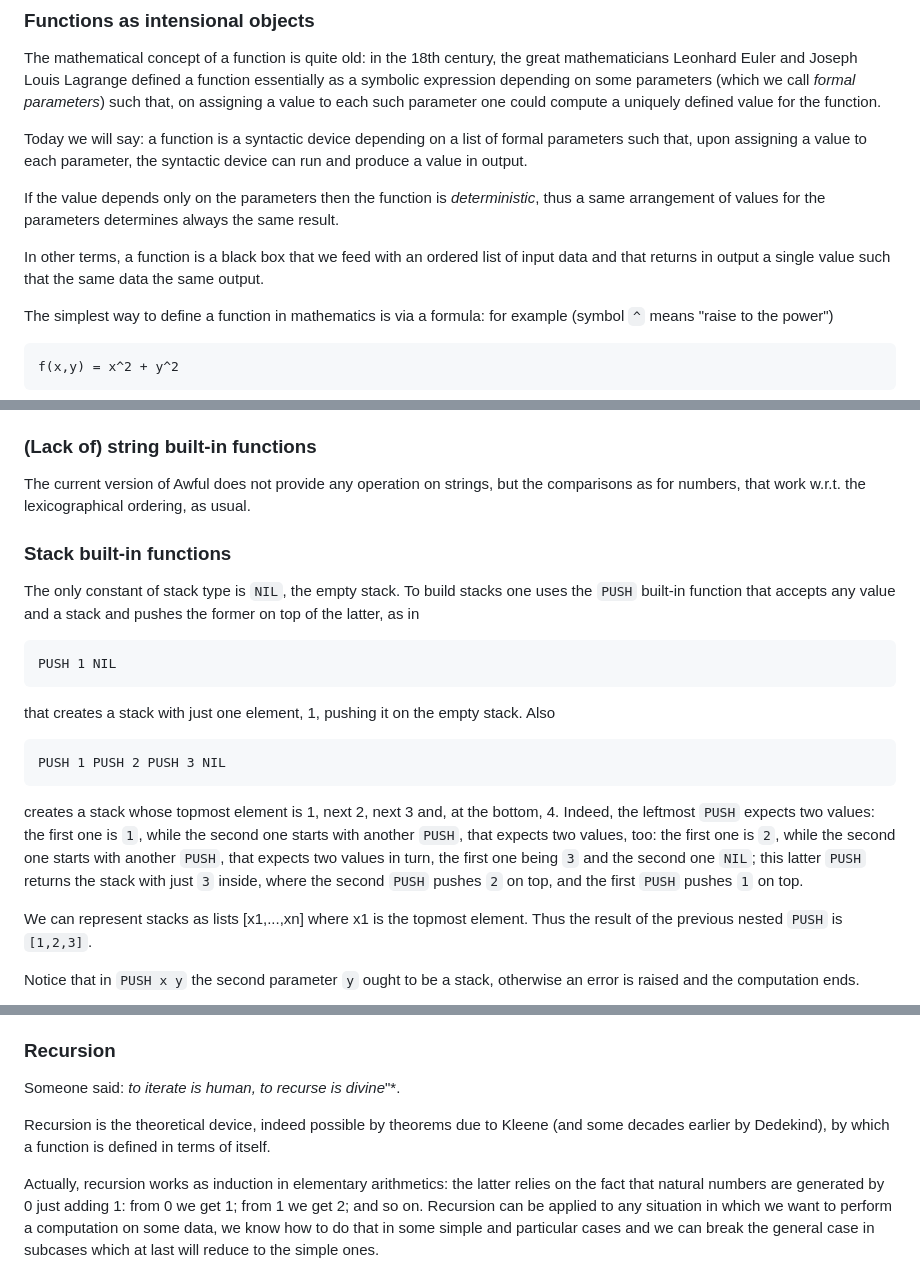
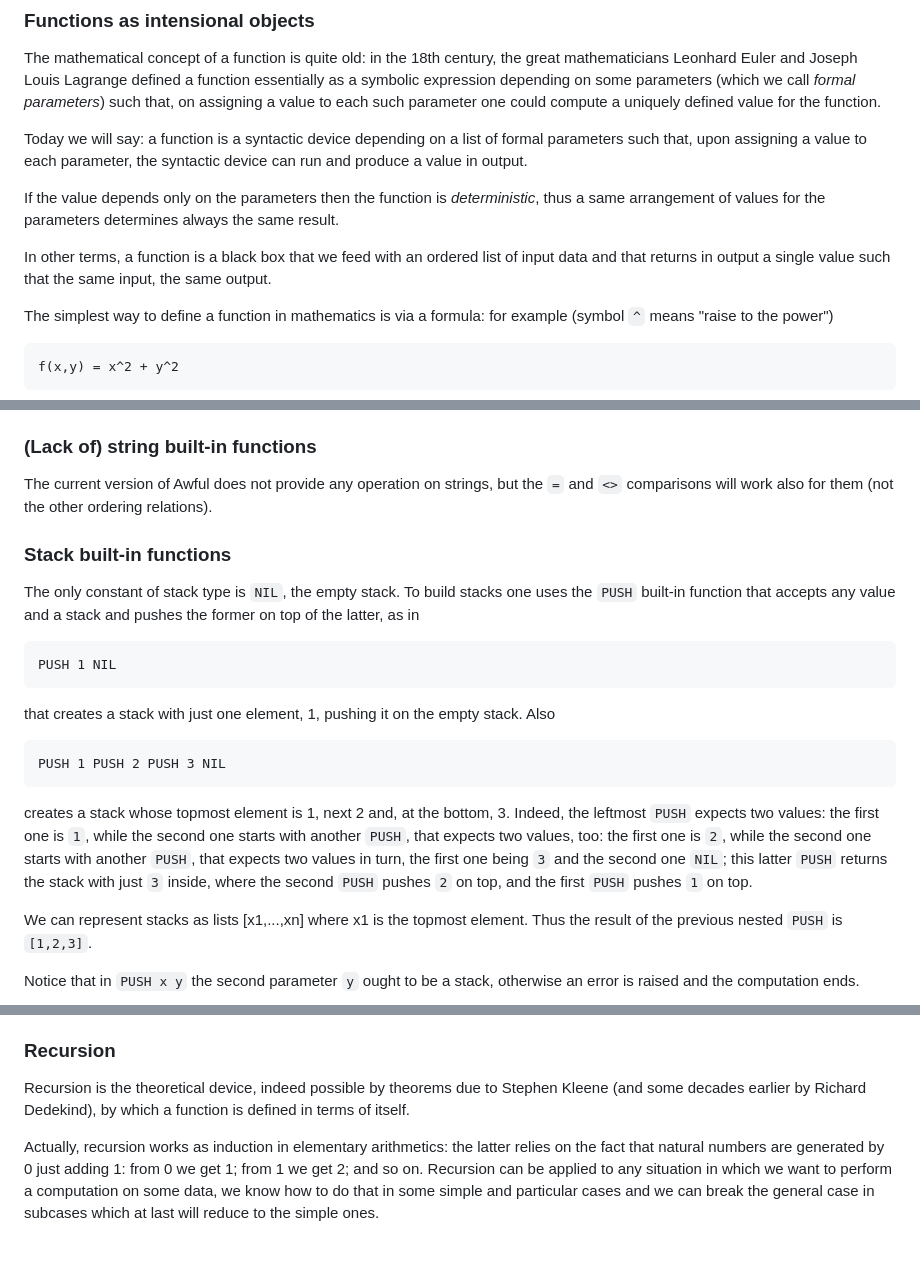
Before and after one commit to pcaressa/awful, a Markdown page: doc/awful_intro_fl.md, 3 parts joined by grey strips. Drawn GitHub-style; blank space fills up the shorter version.

Commit message:
Update awful_intro_fl.md
Typos &c.

```diff
--- a/doc/awful_intro_fl.md
+++ b/doc/awful_intro_fl.md
@@ -38,7 +38,7 @@ Today we will say: a function is a syntactic device depending on a list of forma
 
 If the value depends only on the parameters then the function is *deterministic*, thus a same arrangement of values for the parameters determines always the same result.
 
-In other terms, a function is a black box that we feed with an ordered list of input data and that returns in output a single value such that the same data the same output.
+In other terms, a function is a black box that we feed with an ordered list of input data and that returns in output a single value such that the same input, the same output.
 
 The simplest way to define a function in mathematics is via a formula: for example (symbol `^` means "raise to the power")
 
@@ -231,7 +231,7 @@ Moreover some comparison functions are provided:
 
 ### (Lack of) string built-in functions
 
-The current version of Awful does not provide any operation on strings, but the comparisons as for numbers, that work w.r.t. the lexicographical ordering, as usual.
+The current version of Awful does not provide any operation on strings, but the `=` and `<>` comparisons will work also for them (not the other ordering relations).
 
 ### Stack built-in functions
 
@@ -243,7 +243,7 @@ that creates a stack with just one element, 1, pushing it on the empty stack. Al
 
     PUSH 1 PUSH 2 PUSH 3 NIL
 
-creates a stack whose topmost element is 1, next 2, next 3 and, at the bottom, 4. Indeed, the leftmost `PUSH` expects two values: the first one is `1`, while the second one starts with another `PUSH`, that expects two values, too: the first one is `2`, while the second one starts with another `PUSH`, that expects two values in turn, the first one being `3` and the second one `NIL`; this latter `PUSH` returns the stack with just `3` inside, where the second `PUSH` pushes `2` on top, and the first `PUSH` pushes `1` on top.
+creates a stack whose topmost element is 1, next 2 and, at the bottom, 3. Indeed, the leftmost `PUSH` expects two values: the first one is `1`, while the second one starts with another `PUSH`, that expects two values, too: the first one is `2`, while the second one starts with another `PUSH`, that expects two values in turn, the first one being `3` and the second one `NIL`; this latter `PUSH` returns the stack with just `3` inside, where the second `PUSH` pushes `2` on top, and the first `PUSH` pushes `1` on top.
 
 We can represent stacks as lists [x1,...,xn] where x1 is the topmost element. Thus the result of the previous nested `PUSH` is `[1,2,3]`.
 
@@ -644,9 +644,7 @@ won't raise any error if `x = 0` but will return the string `"Error"`. Thus, `if
 
 ### Recursion
 
-Someone said: *to iterate is human, to recurse is divine*"*.
-
-Recursion is the theoretical device, indeed possible by theorems due to Kleene (and some decades earlier by Dedekind), by which a function is defined in terms of itself.
+Recursion is the theoretical device, indeed possible by theorems due to Stephen Kleene (and some decades earlier by Richard Dedekind), by which a function is defined in terms of itself.
 
 Actually, recursion works as induction in elementary arithmetics: the latter relies on the fact that natural numbers are generated by 0 just adding 1: from 0 we get 1; from 1 we get 2; and so on. Recursion can be applied to any situation in which we want to perform a computation on some data, we know how to do that in some simple and particular cases and we can break the general case in subcases which at last will reduce to the simple ones.
 
```
Also changed, not shown: other parts of doc/awful_intro_fl.md (+1 -0 lines).
